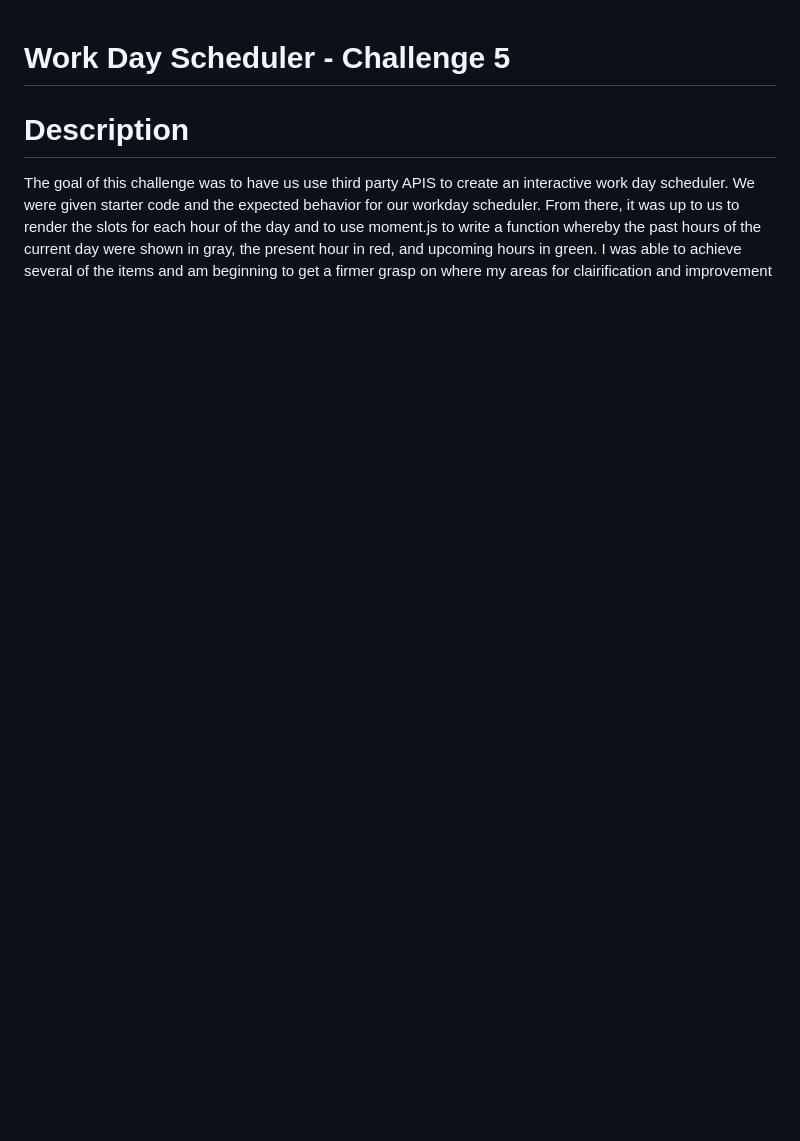
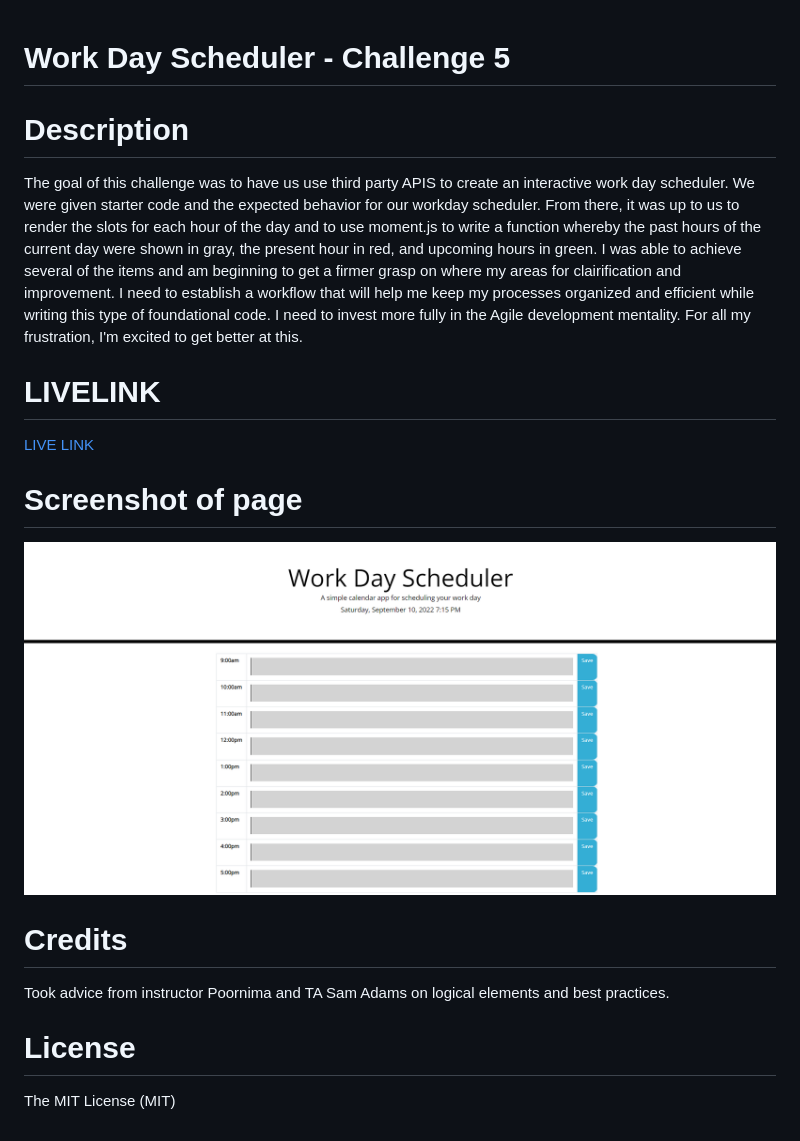
Before and after one commit to tyleresselman/work-day-scheduler-ch-5, a Markdown page: README.md, the part around the change. Drawn GitHub-style; pictures changed too: assets/images/work-day-scheduler-page.png (added); blank space fills up the shorter version.

Commit message:
finished README and connected screenshot

```diff
--- a/README.md
+++ b/README.md
@@ -2,4 +2,20 @@
 
 # Description
 
-The goal of this challenge was to have us use third party APIS to create an interactive work day scheduler. We were given starter code and the expected behavior for our workday scheduler. From there, it was up to us to render the slots for each hour of the day and to use moment.js to write a function whereby the past hours of the current day were shown in gray, the present hour in red, and upcoming hours in green. I was able to achieve several of the items and am beginning to get a firmer grasp on where my areas for clairification and improvement
+The goal of this challenge was to have us use third party APIS to create an interactive work day scheduler. We were given starter code and the expected behavior for our workday scheduler. From there, it was up to us to render the slots for each hour of the day and to use moment.js to write a function whereby the past hours of the current day were shown in gray, the present hour in red, and upcoming hours in green. I was able to achieve several of the items and am beginning to get a firmer grasp on where my areas for clairification and improvement. I need to establish a workflow that will help me keep my processes organized and efficient while writing this type of foundational code. I need to invest more fully in the Agile development mentality. For all my frustration, I'm excited to get better at this.
+
+# LIVELINK
+
+[LIVE LINK](https://tyleresselman.github.io/work-day-scheduler-ch-5/)
+
+# Screenshot of page
+
+![Screenshot](./assets/images/work-day-scheduler-page.png)
+
+# Credits
+
+Took advice from instructor Poornima and TA Sam Adams on logical elements and best practices.
+
+# License
+
+The MIT License (MIT)
```
